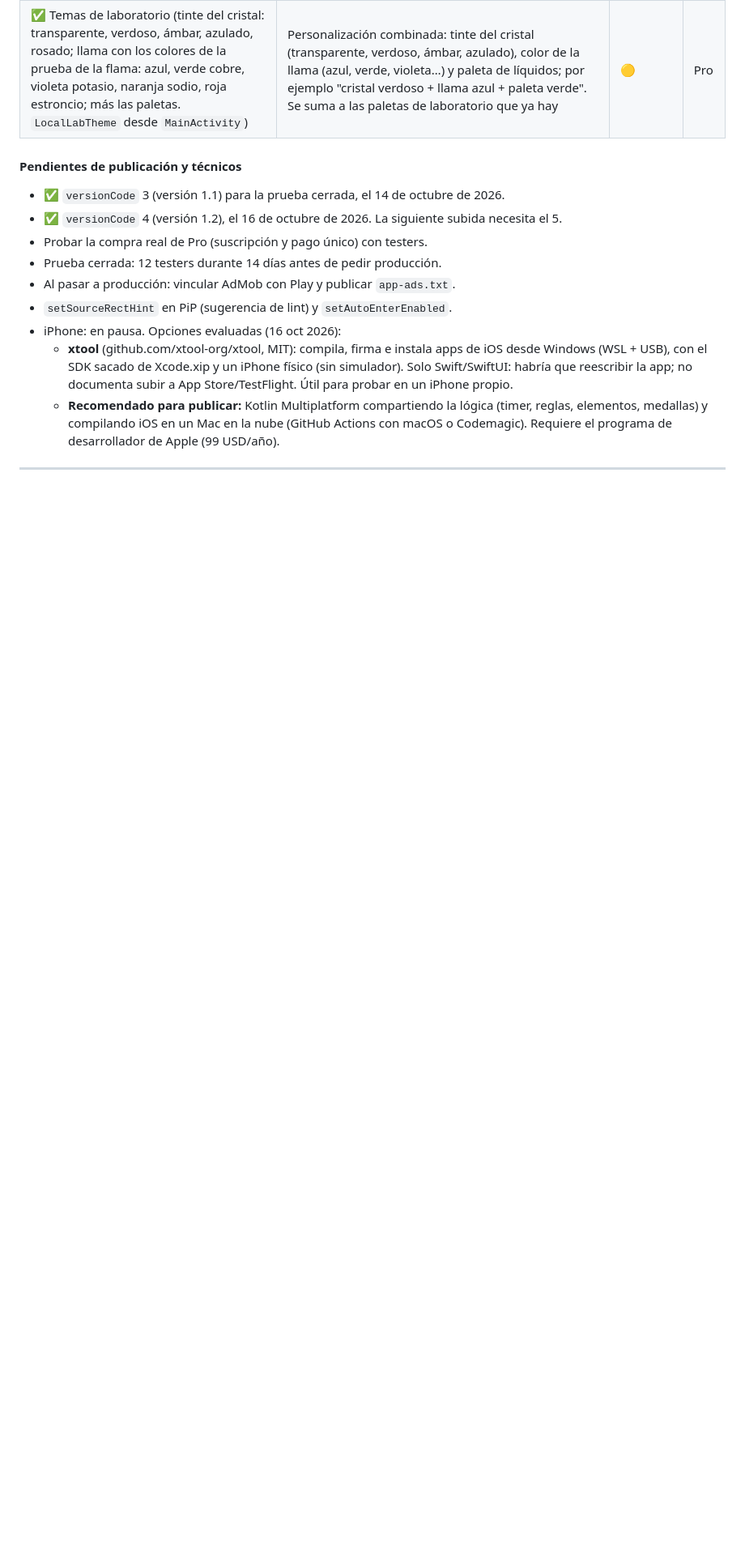
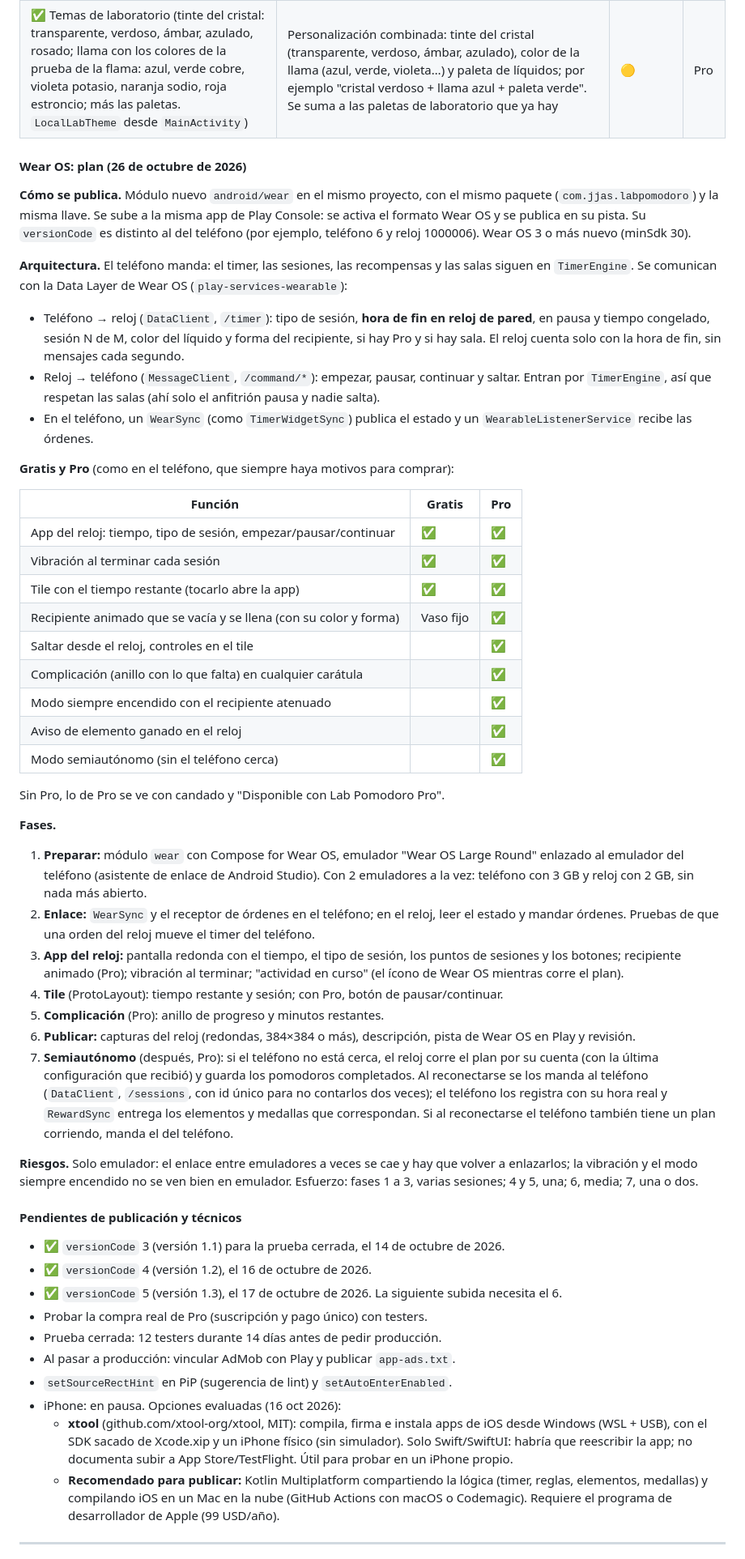
Before and after one commit to JJAS-029/k_pomodoro, a Markdown page: implementation_plan.md, the part around one of its changes. Shown at 81% size. GitHub-like rendering; blank space fills up the shorter version.

Commit message:
Plan de Wear OS: enlace con el teléfono, gratis y Pro, fases y modo semiautónomo
Co-Authored-By: Claude Opus 5.5 <noreply@anthropic.com>

```diff
--- a/implementation_plan.md
+++ b/implementation_plan.md
@@ -624,10 +624,47 @@ Hecho: **Ajustar el plan en curso** — `TimerEngine.extendCurrent` (+5 min, top
 | ✅ Mechero Bunsen de cristal | Rehacer el mechero con el estilo Liquid Glass: cuerpo metálico con reflejos y borde especular, llama con núcleo y halo, parpadeo y chispas, y resplandor que tiñe la base del recipiente | 🟢 | No |
 | ✅ Temas de laboratorio (tinte del cristal: transparente, verdoso, ámbar, azulado, rosado; llama con los colores de la prueba de la flama: azul, verde cobre, violeta potasio, naranja sodio, roja estroncio; más las paletas. `LocalLabTheme` desde `MainActivity`) | Personalización combinada: tinte del cristal (transparente, verdoso, ámbar, azulado), color de la llama (azul, verde, violeta…) y paleta de líquidos; por ejemplo "cristal verdoso + llama azul + paleta verde". Se suma a las paletas de laboratorio que ya hay | 🟡 | Pro |
 
+#### Wear OS: plan (26 de octubre de 2026)
+
+**Cómo se publica.** Módulo nuevo `android/wear` en el mismo proyecto, con el mismo paquete (`com.jjas.labpomodoro`) y la misma llave. Se sube a la misma app de Play Console: se activa el formato Wear OS y se publica en su pista. Su `versionCode` es distinto al del teléfono (por ejemplo, teléfono 6 y reloj 1000006). Wear OS 3 o más nuevo (minSdk 30).
+
+**Arquitectura.** El teléfono manda: el timer, las sesiones, las recompensas y las salas siguen en `TimerEngine`. Se comunican con la Data Layer de Wear OS (`play-services-wearable`):
+- Teléfono → reloj (`DataClient`, `/timer`): tipo de sesión, **hora de fin en reloj de pared**, en pausa y tiempo congelado, sesión N de M, color del líquido y forma del recipiente, si hay Pro y si hay sala. El reloj cuenta solo con la hora de fin, sin mensajes cada segundo.
+- Reloj → teléfono (`MessageClient`, `/command/*`): empezar, pausar, continuar y saltar. Entran por `TimerEngine`, así que respetan las salas (ahí solo el anfitrión pausa y nadie salta).
+- En el teléfono, un `WearSync` (como `TimerWidgetSync`) publica el estado y un `WearableListenerService` recibe las órdenes.
+
+**Gratis y Pro** (como en el teléfono, que siempre haya motivos para comprar):
+
+| Función | Gratis | Pro |
+|---|---|---|
+| App del reloj: tiempo, tipo de sesión, empezar/pausar/continuar | ✅ | ✅ |
+| Vibración al terminar cada sesión | ✅ | ✅ |
+| Tile con el tiempo restante (tocarlo abre la app) | ✅ | ✅ |
+| Recipiente animado que se vacía y se llena (con su color y forma) | Vaso fijo | ✅ |
+| Saltar desde el reloj, controles en el tile | | ✅ |
+| Complicación (anillo con lo que falta) en cualquier carátula | | ✅ |
+| Modo siempre encendido con el recipiente atenuado | | ✅ |
+| Aviso de elemento ganado en el reloj | | ✅ |
+| Modo semiautónomo (sin el teléfono cerca) | | ✅ |
+
+Sin Pro, lo de Pro se ve con candado y "Disponible con Lab Pomodoro Pro".
+
+**Fases.**
+1. **Preparar:** módulo `wear` con Compose for Wear OS, emulador "Wear OS Large Round" enlazado al emulador del teléfono (asistente de enlace de Android Studio). Con 2 emuladores a la vez: teléfono con 3 GB y reloj con 2 GB, sin nada más abierto.
+2. **Enlace:** `WearSync` y el receptor de órdenes en el teléfono; en el reloj, leer el estado y mandar órdenes. Pruebas de que una orden del reloj mueve el timer del teléfono.
+3. **App del reloj:** pantalla redonda con el tiempo, el tipo de sesión, los puntos de sesiones y los botones; recipiente animado (Pro); vibración al terminar; "actividad en curso" (el ícono de Wear OS mientras corre el plan).
+4. **Tile** (ProtoLayout): tiempo restante y sesión; con Pro, botón de pausar/continuar.
+5. **Complicación** (Pro): anillo de progreso y minutos restantes.
+6. **Publicar:** capturas del reloj (redondas, 384×384 o más), descripción, pista de Wear OS en Play y revisión.
+7. **Semiautónomo** (después, Pro): si el teléfono no está cerca, el reloj corre el plan por su cuenta (con la última configuración que recibió) y guarda los pomodoros completados. Al reconectarse se los manda al teléfono (`DataClient`, `/sessions`, con id único para no contarlos dos veces); el teléfono los registra con su hora real y `RewardSync` entrega los elementos y medallas que correspondan. Si al reconectarse el teléfono también tiene un plan corriendo, manda el del teléfono.
+
+**Riesgos.** Solo emulador: el enlace entre emuladores a veces se cae y hay que volver a enlazarlos; la vibración y el modo siempre encendido no se ven bien en emulador. Esfuerzo: fases 1 a 3, varias sesiones; 4 y 5, una; 6, media; 7, una o dos.
+
 #### Pendientes de publicación y técnicos
 
 - ✅ `versionCode` 3 (versión 1.1) para la prueba cerrada, el 14 de octubre de 2026.
-- ✅ `versionCode` 4 (versión 1.2), el 16 de octubre de 2026. La siguiente subida necesita el 5.
+- ✅ `versionCode` 4 (versión 1.2), el 16 de octubre de 2026.
+- ✅ `versionCode` 5 (versión 1.3), el 17 de octubre de 2026. La siguiente subida necesita el 6.
 - Probar la compra real de Pro (suscripción y pago único) con testers.
 - Prueba cerrada: 12 testers durante 14 días antes de pedir producción.
 - Al pasar a producción: vincular AdMob con Play y publicar `app-ads.txt`.
```
Also changed, not shown: other parts of implementation_plan.md (+1 -1 lines).
